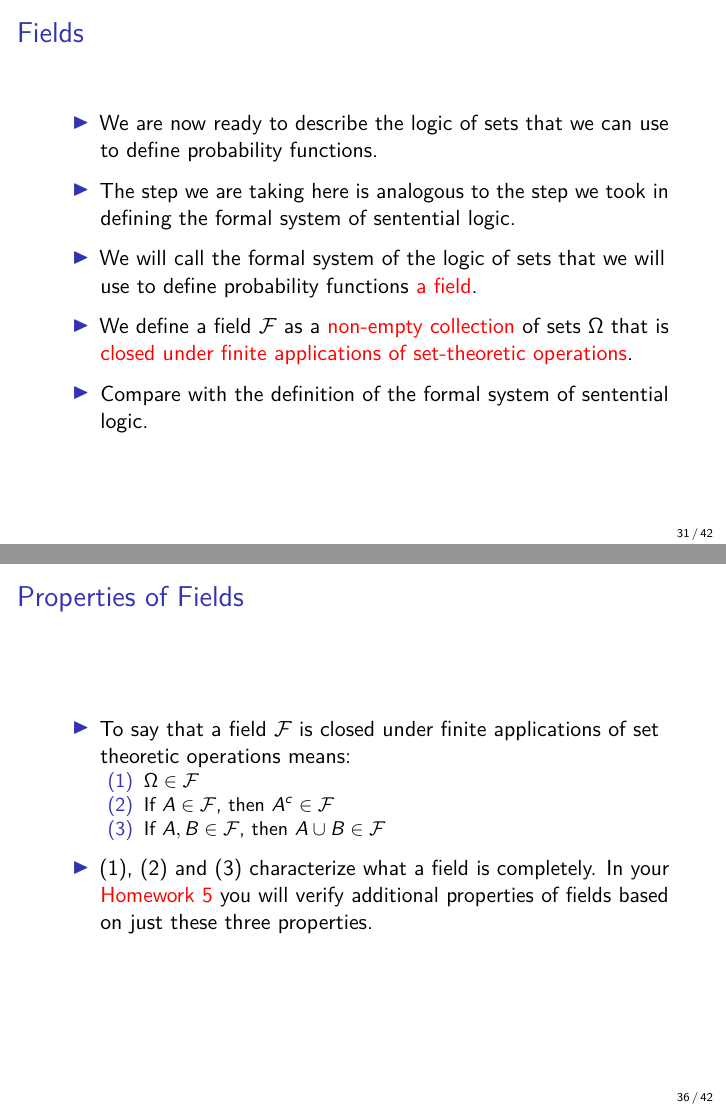
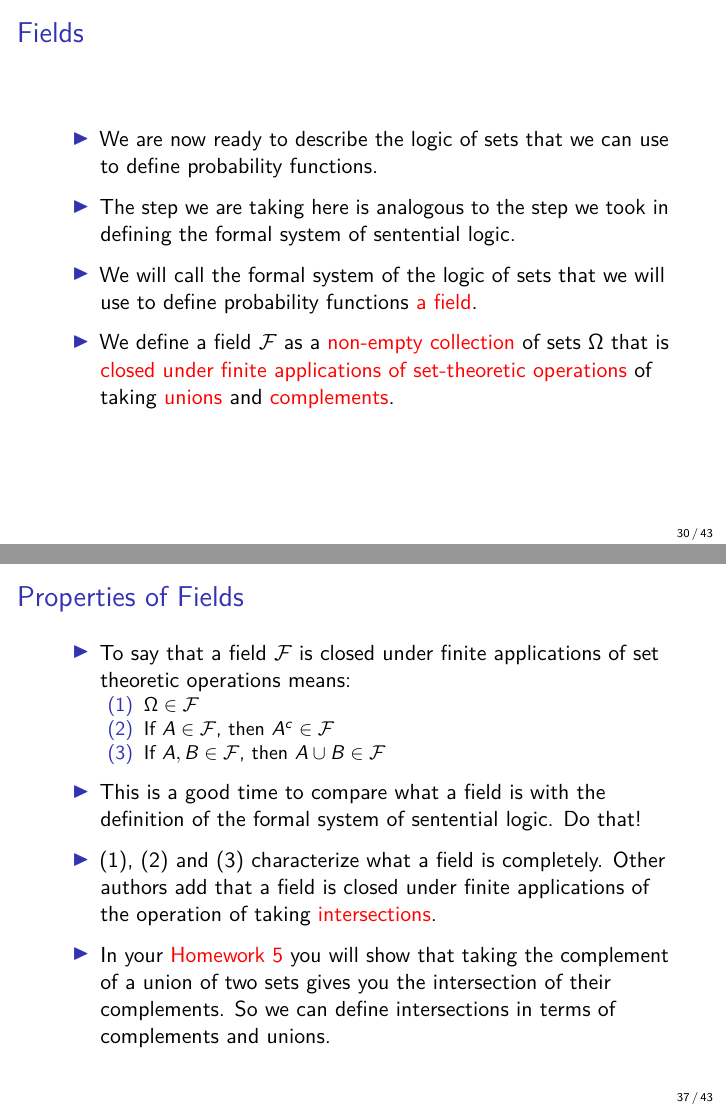
Before and after one commit to davymwax/Course-Lecture-Slides, an R Markdown document (Lecture10.Rmd): pages 31 and 36 of 42 before the commit and pages 30 and 37 of 43 after it, joined at a grey line. Rendered offline with R 4.5, knitr and Pandoc, then LaTeX, with nearby package versions.

Commit message:
modified lecture 10.

```diff
--- a/Lecture10.Rmd
+++ b/Lecture10.Rmd
@@ -100,15 +100,17 @@ A & A &  1\\
 
 >- We will call the formal system of the logic of sets that we will use to define probability functions \textcolor{red}{a field}.
 
->- We define a field $\mathcal{F}$ as a \textcolor{red}{non-empty collection} of sets $\Omega$ that is \textcolor{red}{closed under finite applications of set-theoretic operations}.
-
->- Compare with the definition of the formal system of sentential logic.
+>- We define a field $\mathcal{F}$ as a \textcolor{red}{non-empty collection} of sets $\Omega$ that is \textcolor{red}{closed under finite applications of set-theoretic operations} of taking \textcolor{red}{unions} and \textcolor{red}{complements}.
 
 # Properties of Fields
 
 >- To say that a field $\mathcal{F}$ is closed under finite applications of set theoretic operations means: \begin{itemize} \item[(1)] $\Omega \in \mathcal{F}$ \item[(2)] If $A \in \mathcal{F}$, then $A^{c} \in \mathcal{F}$ \item[(3)] If $A, B \in \mathcal{F}$, then $A \cup B \in \mathcal{F}$ \end{itemize}
 
->- (1), (2) and (3) characterize what a field is completely. In your \textcolor{red}{Homework 5} you will verify additional properties of fields based on just these three properties.
+>- This is a good time to compare what a field is with the definition of the formal system of sentential logic. Do that!
+
+>- (1), (2) and (3) characterize what a field is completely. Other authors add that a field is closed under finite applications of the operation of taking \textcolor{red}{intersections}.
+
+>- In your \textcolor{red}{Homework 5} you will show that taking the complement of a union of two sets gives you the intersection of their complements. So we can define intersections in terms of complements and unions.
 
 # Kolmogorov Axioms
 
```
Also changed, not shown: Lecture10.pdf, Lecture10.Rmd (2 more changed lines).
